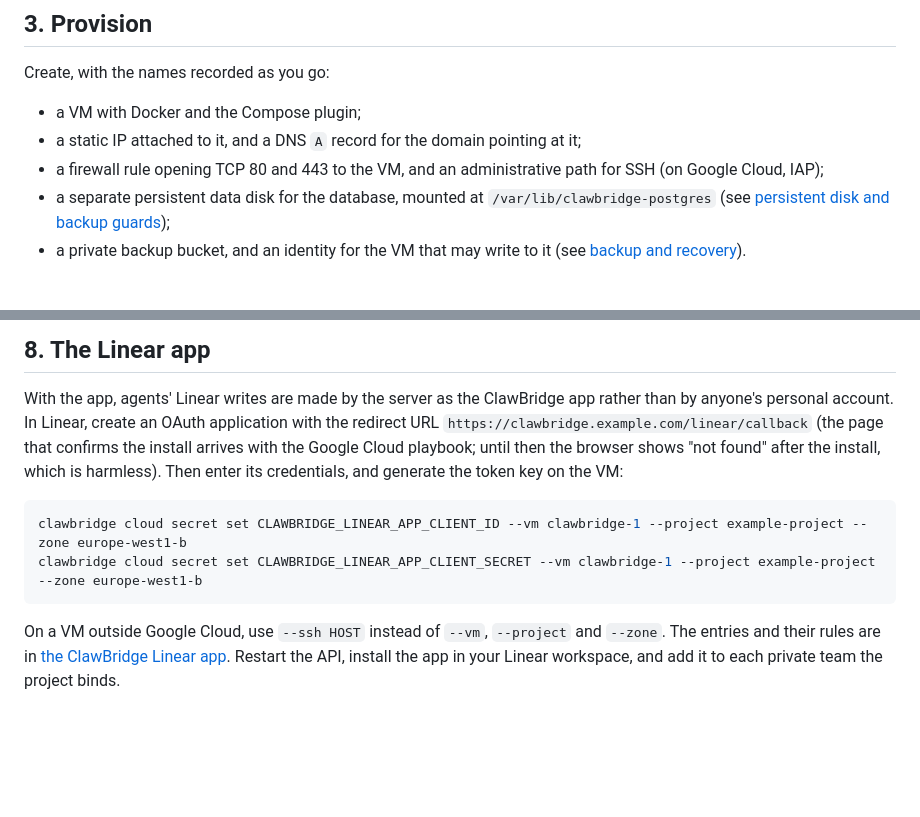
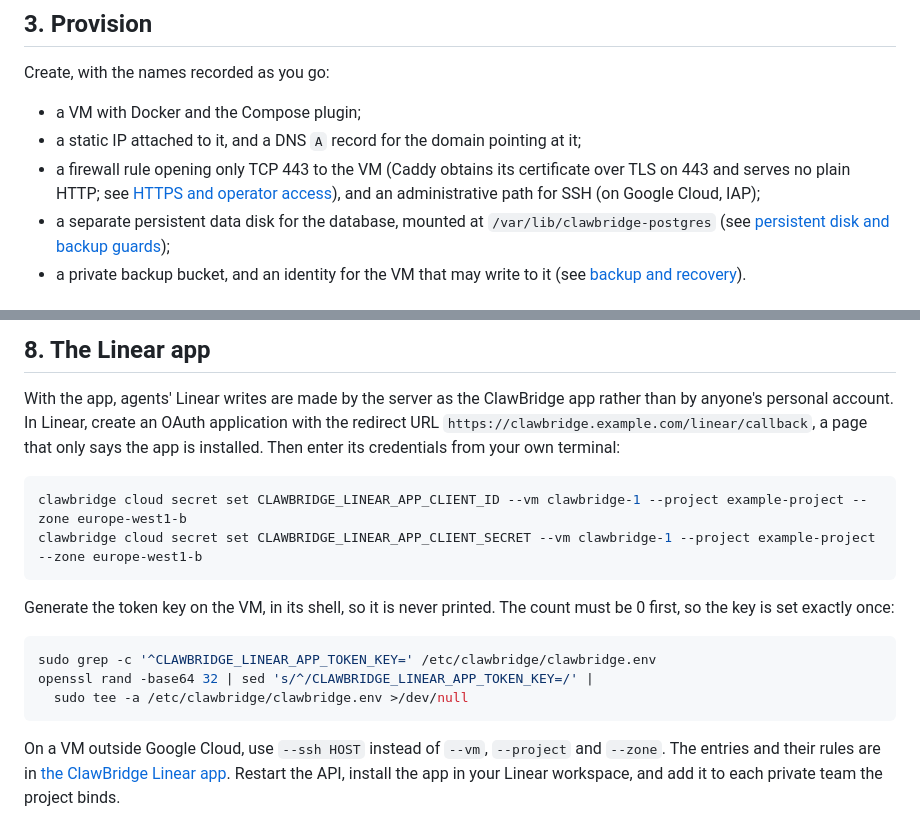
Before and after one commit to jkai-chen/ClawBridge, a Markdown page: docs/operations/first-deployment.md, 2 parts joined by grey strips. Drawn GitHub-style; blank space fills up the shorter version.

Commit message:
docs: open only 443, read PROJECT before the swap, show the token-key command
The deployment allows only TCP 443 (TLS-ALPN, no redirects). The upgrade
block reads PROJECT before moving the checkout, so a fresh shell never
stops half-way. The first-deployment guide now shows how to generate the
Linear app token key on the VM, and drops the not-found note now that
the callback page exists (#63).

````diff
--- a/docs/operations/first-deployment.md
+++ b/docs/operations/first-deployment.md
@@ -55,8 +55,10 @@ Create, with the names recorded as you go:
 
 - a VM with Docker and the Compose plugin;
 - a static IP attached to it, and a DNS `A` record for the domain pointing at it;
-- a firewall rule opening TCP 80 and 443 to the VM, and an administrative path
-  for SSH (on Google Cloud, IAP);
+- a firewall rule opening only TCP 443 to the VM (Caddy obtains its certificate
+  over TLS on 443 and serves no plain HTTP; see
+  [HTTPS and operator access](deployment.md#https-and-operator-access)), and an
+  administrative path for SSH (on Google Cloud, IAP);
 - a separate persistent data disk for the database, mounted at
   `/var/lib/clawbridge-postgres` (see
   [persistent disk and backup guards](deployment.md#persistent-disk-and-backup-guards));
@@ -113,14 +115,22 @@ Optionally bind it to a Linear team with `clawbridge linear link` (see
 
 With the app, agents' Linear writes are made by the server as the ClawBridge
 app rather than by anyone's personal account. In Linear, create an OAuth
-application with the redirect URL `https://clawbridge.example.com/linear/callback`
-(the page that confirms the install arrives with the Google Cloud playbook; until
-then the browser shows "not found" after the install, which is harmless). Then
-enter its credentials, and generate the token key on the VM:
+application with the redirect URL `https://clawbridge.example.com/linear/callback`,
+a page that only says the app is installed. Then enter its credentials from your
+own terminal:
 
 ```sh
 clawbridge cloud secret set CLAWBRIDGE_LINEAR_APP_CLIENT_ID --vm clawbridge-1 --project example-project --zone europe-west1-b
 clawbridge cloud secret set CLAWBRIDGE_LINEAR_APP_CLIENT_SECRET --vm clawbridge-1 --project example-project --zone europe-west1-b
+```
+
+Generate the token key on the VM, in its shell, so it is never printed. The
+count must be 0 first, so the key is set exactly once:
+
+```sh
+sudo grep -c '^CLAWBRIDGE_LINEAR_APP_TOKEN_KEY=' /etc/clawbridge/clawbridge.env
+openssl rand -base64 32 | sed 's/^/CLAWBRIDGE_LINEAR_APP_TOKEN_KEY=/' |
+  sudo tee -a /etc/clawbridge/clawbridge.env >/dev/null
 ```
 
 On a VM outside Google Cloud, use `--ssh HOST` instead of `--vm`, `--project`
````
Also changed, not shown: docs/operations/deployment.md (+3 -0 lines).
